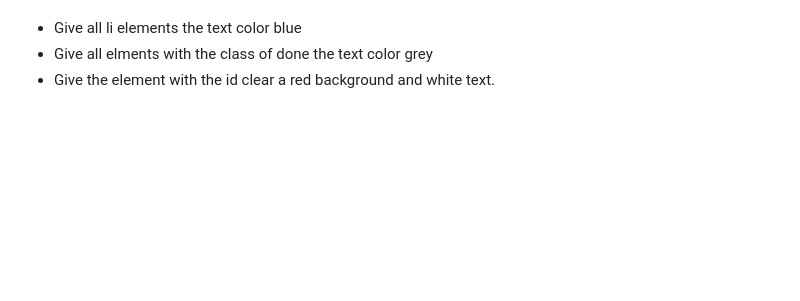
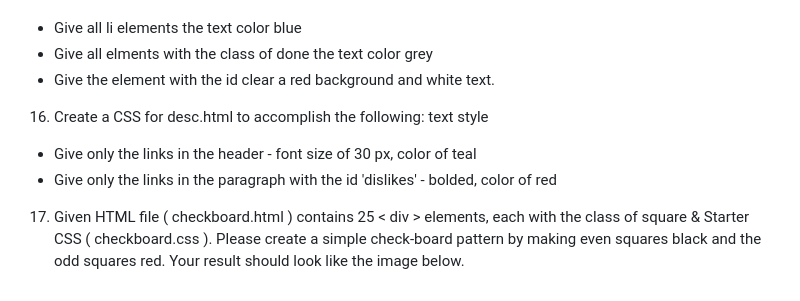
Before and after one commit to atulnag2/webtech, a Markdown page: README.md, the part around the change. GitHub-like rendering; blank space fills up the shorter version.

```diff
--- a/README.md
+++ b/README.md
@@ -61,3 +61,8 @@ I will update the code written during the class.
  - Give all li elements the text color blue
  - Give all elments with the class of done the text color grey
  - Give the element with the id clear a red background and white text.
+16. Create a CSS for desc.html to accomplish the following:
+   text style
+ - Give only the links in the header - font size of 30 px, color of teal
+ - Give only the links in the paragraph with the id 'dislikes' - bolded, color of red
+17. Given HTML file ( checkboard.html ) contains 25 < div > elements, each with the class of square & Starter CSS ( checkboard.css ). Please create a simple check-board pattern by making even squares black and the odd squares red. Your result should look like the image below.
```
